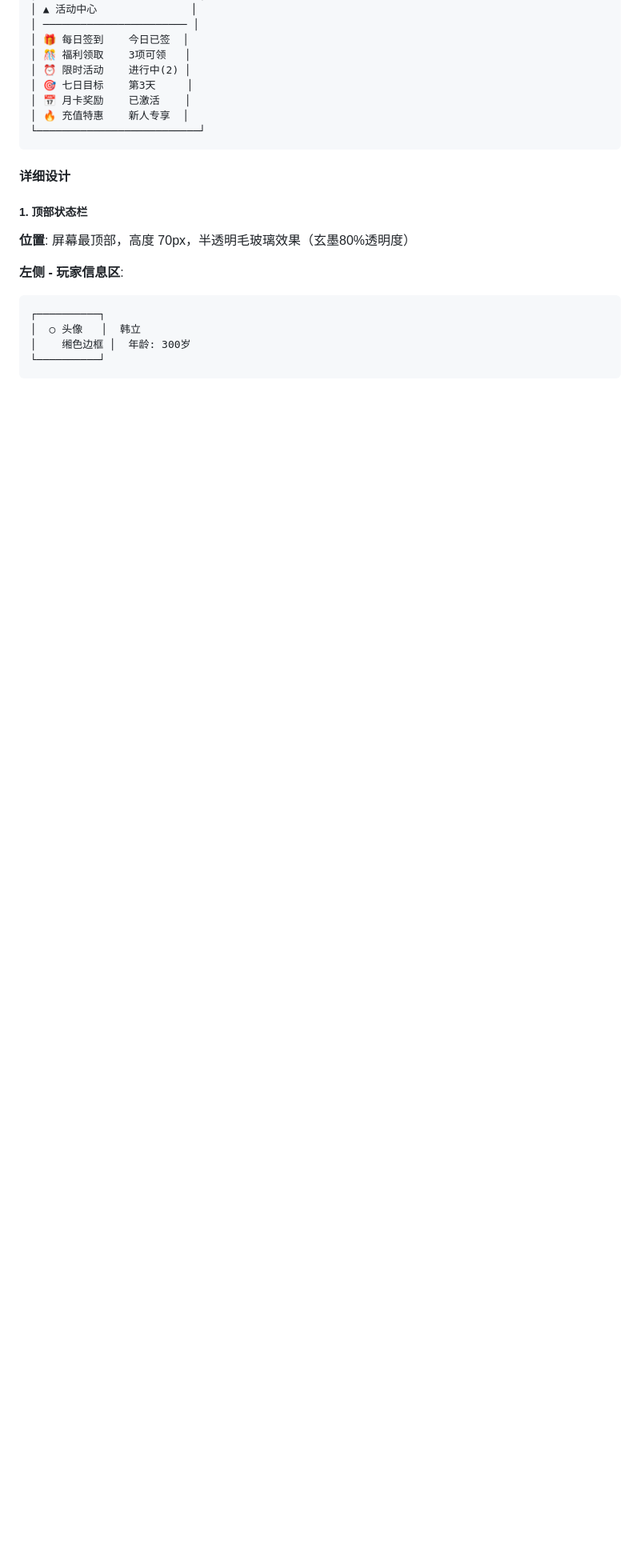
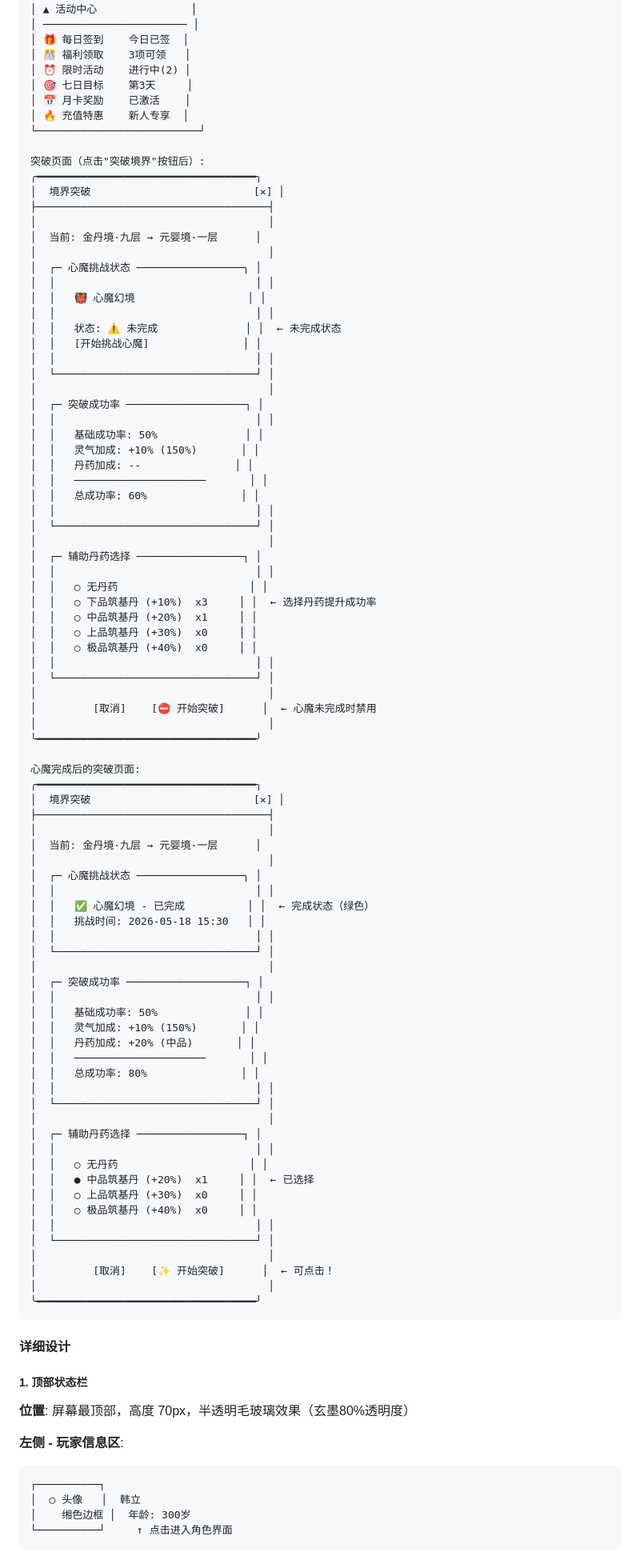
Before and after one commit to wangwsq00/xxqn, a Markdown page: doc/modules/08_UI设计.md, the part around one of its changes. Shown at 80% size. GitHub-like rendering; blank space fills up the shorter version.

````diff
--- a/doc/modules/08_UI设计.md
+++ b/doc/modules/08_UI设计.md
@@ -119,6 +120,83 @@
 │ 📅 月卡奖励    已激活    │
 │ 🔥 充值特惠    新人专享  │
 └──────────────────────────┘
+
+突破页面（点击"突破境界"按钮后）:
+╭━━━━━━━━━━━━━━━━━━━━━━━━━━━━━━━━━━━╮
+│  境界突破                          [✕] │
+├─────────────────────────────────────┤
+│                                     │
+│  当前: 金丹境·九层 → 元婴境·一层      │
+│                                     │
+│  ┌─ 心魔挑战状态 ─────────────────┐ │
+│  │                                │ │
+│  │   👹 心魔幻境                  │ │
+│  │                                │ │
+│  │   状态: ⚠️ 未完成              │ │  ← 未完成状态
+│  │   [开始挑战心魔]               │ │
+│  │                                │ │
+│  └────────────────────────────────┘ │
+│                                     │
+│  ┌─ 突破成功率 ───────────────────┐ │
+│  │                                │ │
+│  │   基础成功率: 50%              │ │
+│  │   灵气加成: +10% (150%)       │ │
+│  │   丹药加成: --               │ │
+│  │   ─────────────────────       │ │
+│  │   总成功率: 60%               │ │
+│  │                                │ │
+│  └────────────────────────────────┘ │
+│                                     │
+│  ┌─ 辅助丹药选择 ─────────────────┐ │
+│  │                                │ │
+│  │   ○ 无丹药                     │ │
+│  │   ○ 下品筑基丹 (+10%)  x3     │ │  ← 选择丹药提升成功率
+│  │   ○ 中品筑基丹 (+20%)  x1     │ │
+│  │   ○ 上品筑基丹 (+30%)  x0     │ │
+│  │   ○ 极品筑基丹 (+40%)  x0     │ │
+│  │                                │ │
+│  └────────────────────────────────┘ │
+│                                     │
+│         [取消]    [⛔ 开始突破]      │  ← 心魔未完成时禁用
+│                                     │
+╰━━━━━━━━━━━━━━━━━━━━━━━━━━━━━━━━━━━╯
+
+心魔完成后的突破页面:
+╭━━━━━━━━━━━━━━━━━━━━━━━━━━━━━━━━━━━╮
+│  境界突破                          [✕] │
+├─────────────────────────────────────┤
+│                                     │
+│  当前: 金丹境·九层 → 元婴境·一层      │
+│                                     │
+│  ┌─ 心魔挑战状态 ─────────────────┐ │
+│  │                                │ │
+│  │   ✅ 心魔幻境 - 已完成          │ │  ← 完成状态（绿色）
+│  │   挑战时间: 2026-05-18 15:30   │ │
+│  │                                │ │
+│  └────────────────────────────────┘ │
+│                                     │
+│  ┌─ 突破成功率 ───────────────────┐ │
+│  │                                │ │
+│  │   基础成功率: 50%              │ │
+│  │   灵气加成: +10% (150%)       │ │
+│  │   丹药加成: +20% (中品)       │ │
+│  │   ─────────────────────       │ │
+│  │   总成功率: 80%               │ │
+│  │                                │ │
+│  └────────────────────────────────┘ │
+│                                     │
+│  ┌─ 辅助丹药选择 ─────────────────┐ │
+│  │                                │ │
+│  │   ○ 无丹药                     │ │
+│  │   ● 中品筑基丹 (+20%)  x1     │ │  ← 已选择
+│  │   ○ 上品筑基丹 (+30%)  x0     │ │
+│  │   ○ 极品筑基丹 (+40%)  x0     │ │
+│  │                                │ │
+│  └────────────────────────────────┘ │
+│                                     │
+│         [取消]    [✨ 开始突破]      │  ← 可点击！
+│                                     │
+╰━━━━━━━━━━━━━━━━━━━━━━━━━━━━━━━━━━━╯
 ```
 
 #### 详细设计
@@ -132,5 +210,5 @@
 ┌──────────┐
 │  ○ 头像   │  韩立
 │    缃色边框 │  年龄: 300岁
-└──────────┘
+└──────────┘     ↑ 点击进入角色界面
 ```
````
Also changed, not shown: other parts of doc/modules/08_UI设计.md (+76 -76 lines).
